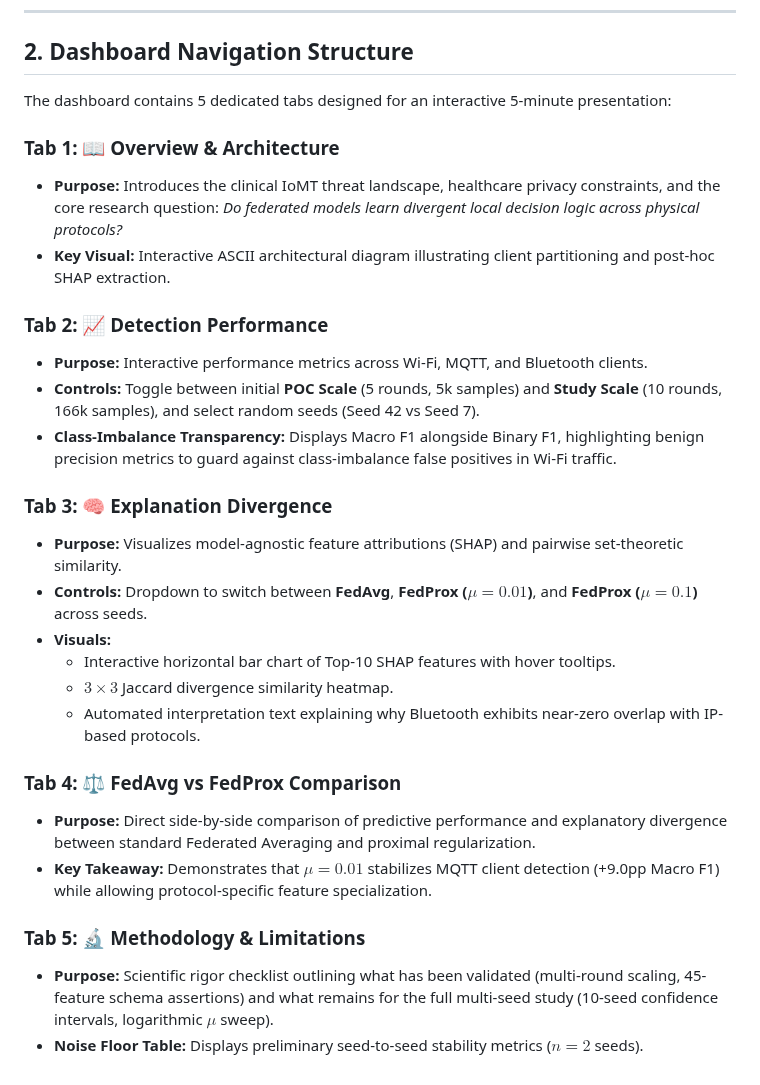
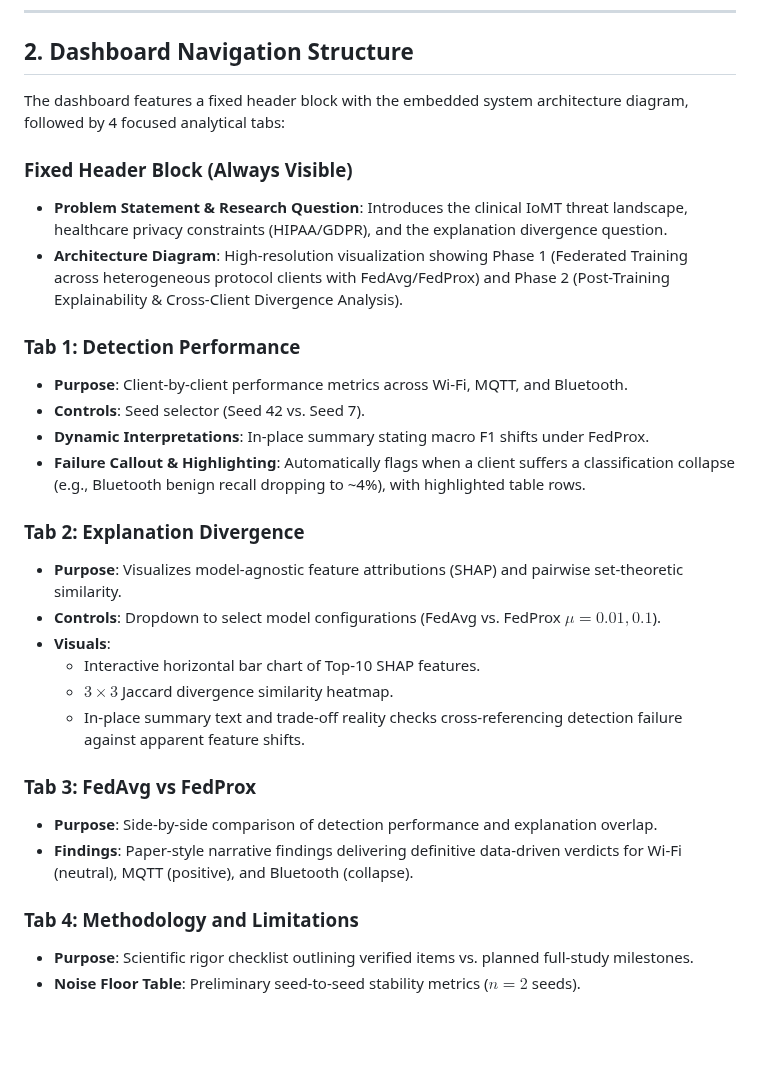
Before and after one commit to Swayam-Swaroop-Sahu/FedXplain-IoMT, a Markdown page: docs/ui_guide.md, the part around the change. Rendered like a GitHub page; blank space fills up the shorter version.

```diff
--- a/docs/ui_guide.md
+++ b/docs/ui_guide.md
@@ -27,29 +27,30 @@ The application will automatically open in your default browser at `http://local
 
 ## 2. Dashboard Navigation Structure
 
-The dashboard contains 5 dedicated tabs designed for an interactive 5-minute presentation:
+The dashboard features a fixed header block with the embedded system architecture diagram, followed by 4 focused analytical tabs:
 
-### Tab 1: 📖 Overview & Architecture
-- **Purpose:** Introduces the clinical IoMT threat landscape, healthcare privacy constraints, and the core research question: *Do federated models learn divergent local decision logic across physical protocols?*
-- **Key Visual:** Interactive ASCII architectural diagram illustrating client partitioning and post-hoc SHAP extraction.
+### Fixed Header Block (Always Visible)
+- **Problem Statement & Research Question**: Introduces the clinical IoMT threat landscape, healthcare privacy constraints (HIPAA/GDPR), and the explanation divergence question.
+- **Architecture Diagram**: High-resolution visualization showing Phase 1 (Federated Training across heterogeneous protocol clients with FedAvg/FedProx) and Phase 2 (Post-Training Explainability & Cross-Client Divergence Analysis).
 
-### Tab 2: 📈 Detection Performance
-- **Purpose:** Interactive performance metrics across Wi-Fi, MQTT, and Bluetooth clients.
-- **Controls:** Toggle between initial **POC Scale** (5 rounds, 5k samples) and **Study Scale** (10 rounds, 166k samples), and select random seeds (Seed 42 vs Seed 7).
-- **Class-Imbalance Transparency:** Displays Macro F1 alongside Binary F1, highlighting benign precision metrics to guard against class-imbalance false positives in Wi-Fi traffic.
+### Tab 1: Detection Performance
+- **Purpose**: Client-by-client performance metrics across Wi-Fi, MQTT, and Bluetooth.
+- **Controls**: Seed selector (Seed 42 vs. Seed 7).
+- **Dynamic Interpretations**: In-place summary stating macro F1 shifts under FedProx.
+- **Failure Callout & Highlighting**: Automatically flags when a client suffers a classification collapse (e.g., Bluetooth benign recall dropping to ~4%), with highlighted table rows.
 
-### Tab 3: 🧠 Explanation Divergence
-- **Purpose:** Visualizes model-agnostic feature attributions (SHAP) and pairwise set-theoretic similarity.
-- **Controls:** Dropdown to switch between **FedAvg**, **FedProx ($\mu=0.01$)**, and **FedProx ($\mu=0.1$)** across seeds.
-- **Visuals:**
-  - Interactive horizontal bar chart of Top-10 SHAP features with hover tooltips.
+### Tab 2: Explanation Divergence
+- **Purpose**: Visualizes model-agnostic feature attributions (SHAP) and pairwise set-theoretic similarity.
+- **Controls**: Dropdown to select model configurations (FedAvg vs. FedProx $\mu=0.01, 0.1$).
+- **Visuals**:
+  - Interactive horizontal bar chart of Top-10 SHAP features.
   - $3 \times 3$ Jaccard divergence similarity heatmap.
-  - Automated interpretation text explaining why Bluetooth exhibits near-zero overlap with IP-based protocols.
+  - In-place summary text and trade-off reality checks cross-referencing detection failure against apparent feature shifts.
 
-### Tab 4: ⚖️ FedAvg vs FedProx Comparison
-- **Purpose:** Direct side-by-side comparison of predictive performance and explanatory divergence between standard Federated Averaging and proximal regularization.
-- **Key Takeaway:** Demonstrates that $\mu=0.01$ stabilizes MQTT client detection (+9.0pp Macro F1) while allowing protocol-specific feature specialization.
+### Tab 3: FedAvg vs FedProx
+- **Purpose**: Side-by-side comparison of detection performance and explanation overlap.
+- **Findings**: Paper-style narrative findings delivering definitive data-driven verdicts for Wi-Fi (neutral), MQTT (positive), and Bluetooth (collapse).
 
-### Tab 5: 🔬 Methodology & Limitations
-- **Purpose:** Scientific rigor checklist outlining what has been validated (multi-round scaling, 45-feature schema assertions) and what remains for the full multi-seed study (10-seed confidence intervals, logarithmic $\mu$ sweep).
-- **Noise Floor Table:** Displays preliminary seed-to-seed stability metrics ($n=2$ seeds).
+### Tab 4: Methodology and Limitations
+- **Purpose**: Scientific rigor checklist outlining verified items vs. planned full-study milestones.
+- **Noise Floor Table**: Preliminary seed-to-seed stability metrics ($n=2$ seeds).
```
Also changed, not shown: README.md (+3 -35 lines), docs/system_architecture.png (added), 1 other file.
